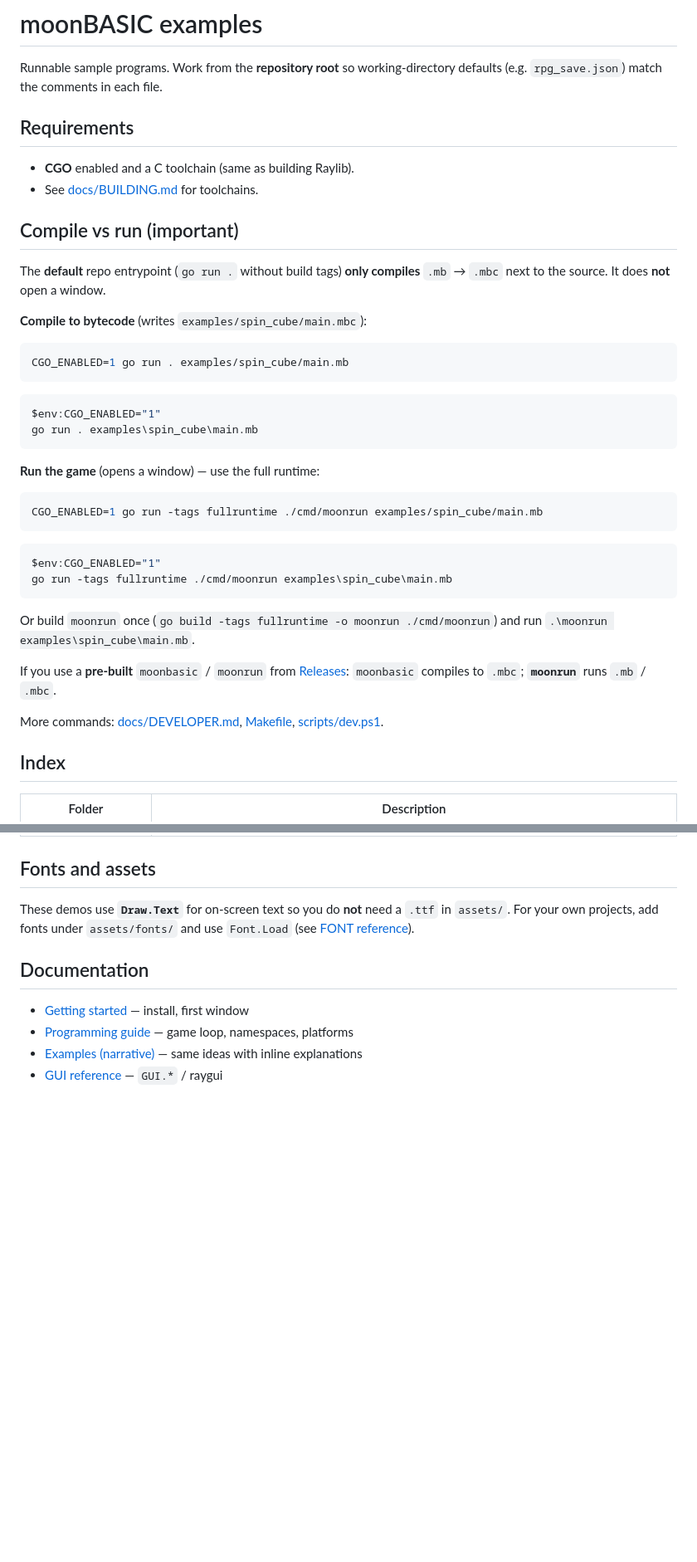
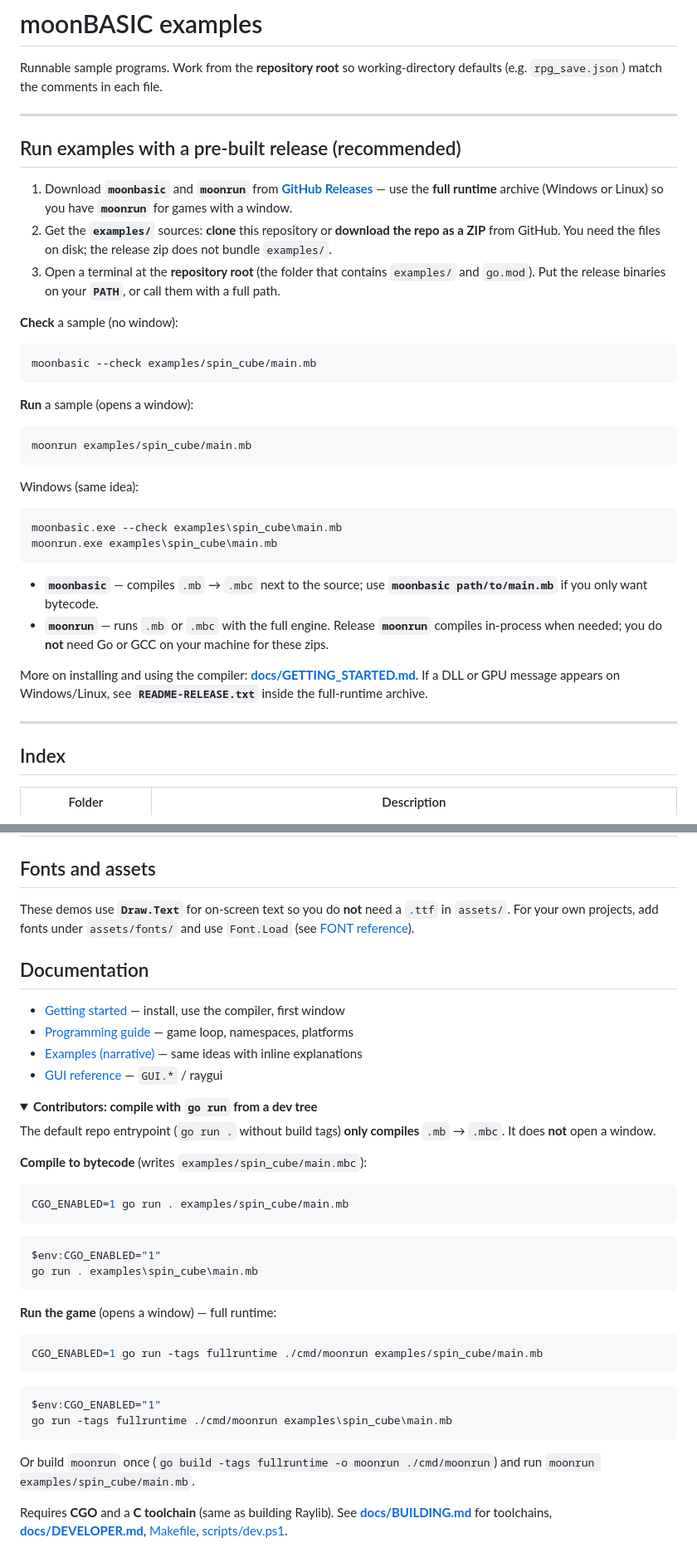
Before and after one commit to CharmingBlaze/moonbasic, a Markdown page: examples/README.md, 2 parts joined by grey strips. Shown at 83% size. Drawn GitHub-style; folded sections open; blank space fills up the shorter version.

Commit message:
docs(examples): lead with moonbasic/moonrun from Releases; go run under details
Made-with: Cursor

````diff
--- a/examples/README.md
+++ b/examples/README.md
@@ -2,42 +2,39 @@
 
 Runnable sample programs. Work from the **repository root** so working-directory defaults (e.g. `rpg_save.json`) match the comments in each file.
 
-## Requirements
+---
 
-- **CGO** enabled and a C toolchain (same as building Raylib).
-- See [docs/BUILDING.md](../docs/BUILDING.md) for toolchains.
+## Run examples with a pre-built release (recommended)
 
-## Compile vs run (important)
+1. Download **`moonbasic`** and **`moonrun`** from **[GitHub Releases](https://github.com/CharmingBlaze/moonbasic/releases/latest)** — use the **full runtime** archive (Windows or Linux) so you have **`moonrun`** for games with a window.
+2. Get the **`examples/`** sources: **clone** this repository or **download the repo as a ZIP** from GitHub. You need the files on disk; the release zip does not bundle `examples/`.
+3. Open a terminal at the **repository root** (the folder that contains `examples/` and `go.mod`). Put the release binaries on your **`PATH`**, or call them with a full path.
 
-The **default** repo entrypoint (`go run .` without build tags) **only compiles** `.mb` → `.mbc` next to the source. It does **not** open a window.
-
-**Compile to bytecode** (writes `examples/spin_cube/main.mbc`):
+**Check** a sample (no window):
 
 ```bash
-CGO_ENABLED=1 go run . examples/spin_cube/main.mb
+moonbasic --check examples/spin_cube/main.mb
 ```
 
-```powershell
-$env:CGO_ENABLED="1"
-go run . examples\spin_cube\main.mb
+**Run** a sample (opens a window):
+
+```bash
+moonrun examples/spin_cube/main.mb
 ```
 
-**Run the game** (opens a window) — use the full runtime:
+Windows (same idea):
 
-```bash
-CGO_ENABLED=1 go run -tags fullruntime ./cmd/moonrun examples/spin_cube/main.mb
+```bat
+moonbasic.exe --check examples\spin_cube\main.mb
+moonrun.exe examples\spin_cube\main.mb
 ```
 
-```powershell
-$env:CGO_ENABLED="1"
-go run -tags fullruntime ./cmd/moonrun examples\spin_cube\main.mb
-```
+- **`moonbasic`** — compiles `.mb` → `.mbc` next to the source; use **`moonbasic path/to/main.mb`** if you only want bytecode.
+- **`moonrun`** — runs `.mb` or `.mbc` with the full engine. Release **`moonrun`** compiles in-process when needed; you do **not** need Go or GCC on your machine for these zips.
 
-Or build `moonrun` once (`go build -tags fullruntime -o moonrun ./cmd/moonrun`) and run `.\moonrun examples\spin_cube\main.mb`.
+More on installing and using the compiler: **[docs/GETTING_STARTED.md](../docs/GETTING_STARTED.md)**. If a DLL or GPU message appears on Windows/Linux, see **`README-RELEASE.txt`** inside the full-runtime archive.
 
-If you use a **pre-built** `moonbasic` / `moonrun` from [Releases](https://github.com/CharmingBlaze/moonbasic/releases): `moonbasic` compiles to `.mbc`; **`moonrun`** runs `.mb` / `.mbc`.
-
-More commands: [docs/DEVELOPER.md](../docs/DEVELOPER.md), [Makefile](../Makefile), [scripts/dev.ps1](../scripts/dev.ps1).
+---
 
 ## Index
 
@@ -65,7 +62,39 @@ These demos use **`Draw.Text`** for on-screen text so you do **not** need a `.tt
 
 ## Documentation
 
-- [Getting started](../docs/GETTING_STARTED.md) — install, first window
+- [Getting started](../docs/GETTING_STARTED.md) — install, use the compiler, first window
 - [Programming guide](../docs/PROGRAMMING.md) — game loop, namespaces, platforms
 - [Examples (narrative)](../docs/EXAMPLES.md) — same ideas with inline explanations
 - [GUI reference](../docs/reference/GUI.md) — `GUI.*` / raygui
+
+<details>
+<summary><strong>Contributors: compile with <code>go run</code> from a dev tree</strong></summary>
+
+The default repo entrypoint (`go run .` without build tags) **only compiles** `.mb` → `.mbc`. It does **not** open a window.
+
+**Compile to bytecode** (writes `examples/spin_cube/main.mbc`):
+
+```bash
+CGO_ENABLED=1 go run . examples/spin_cube/main.mb
+```
+
+```powershell
+$env:CGO_ENABLED="1"
+go run . examples\spin_cube\main.mb
+```
+
+**Run the game** (opens a window) — full runtime:
+
+```bash
+CGO_ENABLED=1 go run -tags fullruntime ./cmd/moonrun examples/spin_cube/main.mb
+```
+
+```powershell
+$env:CGO_ENABLED="1"
+go run -tags fullruntime ./cmd/moonrun examples\spin_cube\main.mb
+```
+
+Or build `moonrun` once (`go build -tags fullruntime -o moonrun ./cmd/moonrun`) and run `moonrun examples/spin_cube/main.mb`.
+
+Requires **CGO** and a **C toolchain** (same as building Raylib). See **[docs/BUILDING.md](../docs/BUILDING.md)** for toolchains, **[docs/DEVELOPER.md](../docs/DEVELOPER.md)**, [Makefile](../Makefile), [scripts/dev.ps1](../scripts/dev.ps1).
+
````
Also changed, not shown: other parts of examples/README.md (+2 -1 lines).
